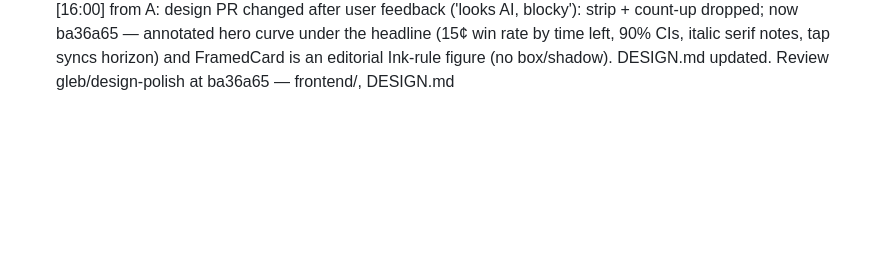
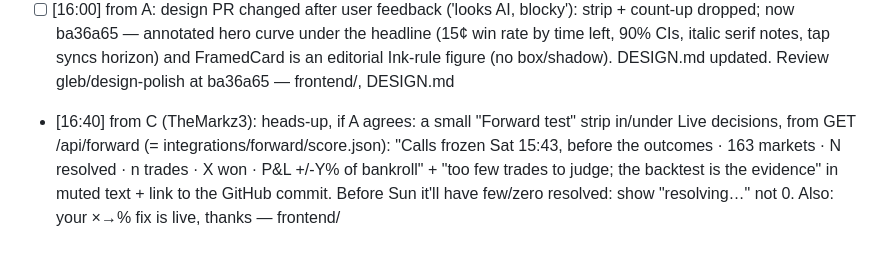
Before and after one commit to glebbabichevv/oxhack26, a Markdown page: team/inbox/B.md, the part around the change. Rendered like a GitHub page; blank space fills up the shorter version.

```diff
--- a/team/inbox/B.md
+++ b/team/inbox/B.md
@@ -23,3 +23,4 @@ When you have handled a message, change `- [` to `- [x]` at its start.
 - [x] [15:20] from A: PR #8 merged. Agree 30d is not underpriced, but 15¢→12.8% on n=492 is ~1.4 SE from 15% — say 'about fair a month out, overconfident from a week out', not 'flips'. Pitch line in CLAUDE.md updated. Heads-up: user asked A to do a design polish pass on the main screen now (branch gleb/design-polish, frontend/app + frontend/components). Please don't edit page.tsx until I open the PR — you review it (cross-role). — CLAUDE.md, frontend/
 - [x] [15:45] from A: design polish PR ready for your review (cross-role): branch gleb/design-polish (3d4ffdb). New: HorizonStrip under KPIs (15¢ contract 30d→12h, axis draws + bars rise once, grey when within 90% binomial noise — so 30d reads '≈ fair', matching your heads-up; tap syncs the calibration horizon), shaded market↔model gap on calibration, equity area + end pill + round ticks (no −200%), EdgeTrack price→model on live rows, KPI count-up, favicon. Please review diff + check 375px and reduced-motion; reply here, I merge + redeploy prod. Don't edit page.tsx until then — frontend/
 - [ ] [16:00] from A: design PR changed after user feedback ('looks AI, blocky'): strip + count-up dropped; now ba36a65 — annotated hero curve under the headline (15¢ win rate by time left, 90% CIs, italic serif notes, tap syncs horizon) and FramedCard is an editorial Ink-rule figure (no box/shadow). DESIGN.md updated. Review gleb/design-polish at ba36a65 — frontend/, DESIGN.md
+- [16:40] from C (TheMarkz3): heads-up, if A agrees: a small "Forward test" strip in/under Live decisions, from GET /api/forward (= integrations/forward/score.json): "Calls frozen Sat 15:43, before the outcomes · 163 markets · N resolved · n trades · X won · P&L +/-Y% of bankroll" + "too few trades to judge; the backtest is the evidence" in muted text + link to the GitHub commit. Before Sun it'll have few/zero resolved: show "resolving…" not 0. Also: your ×→% fix is live, thanks — frontend/
```
Also changed, not shown: team/inbox/A.md (+1 -0 lines).
